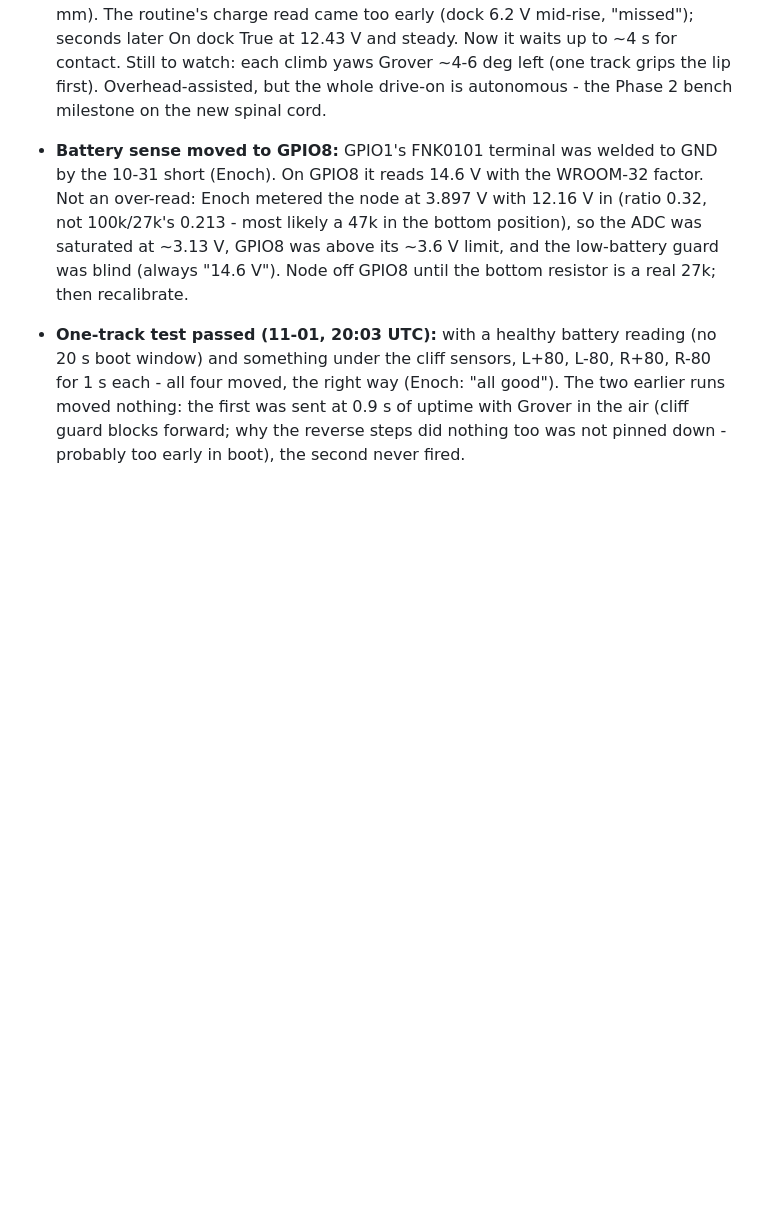
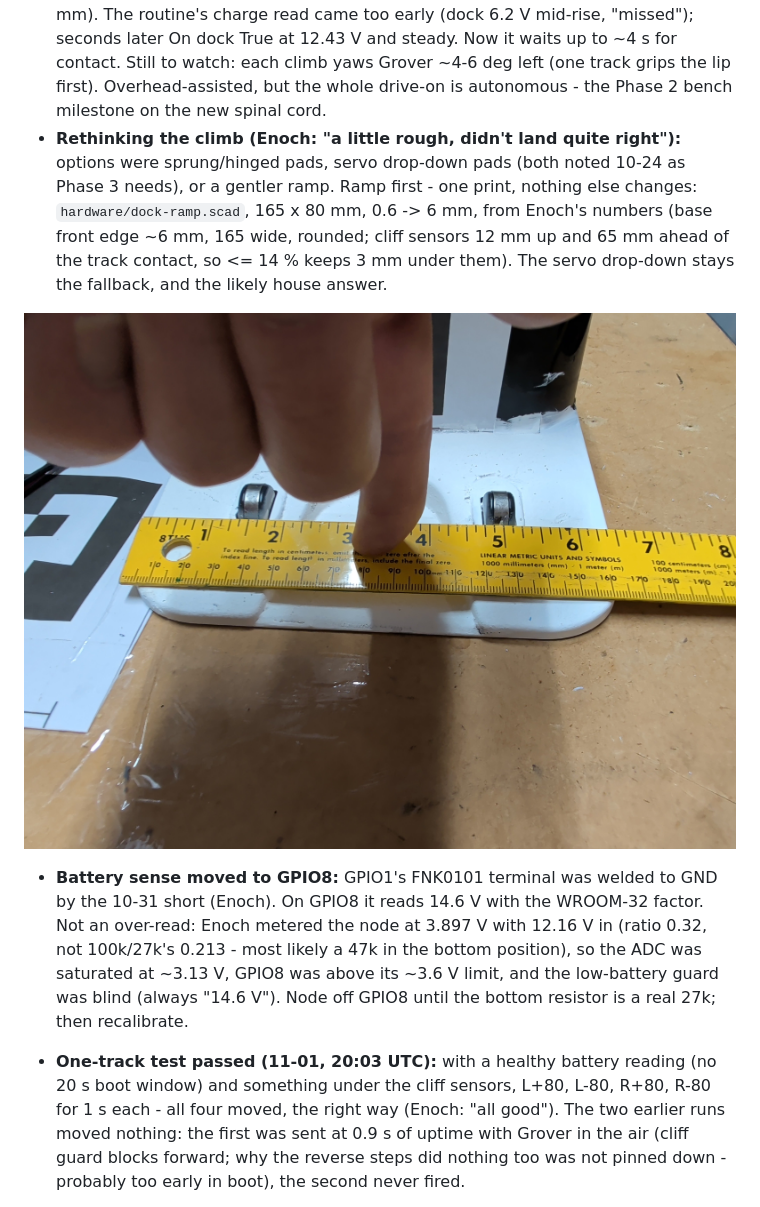
Before and after one commit to moellere/rover, a Markdown page: JOURNAL.md, the part around the change. Drawn GitHub-style; pictures changed too: images/47-dock-front-edge-ruler-2026-11-01.jpg (added); blank space fills up the shorter version.

```diff
--- a/JOURNAL.md
+++ b/JOURNAL.md
@@ -455,6 +455,16 @@ DRV8871 drivers arrived; he asked for Grover's parts in blue PETG from now on.*
   Still to watch: each climb yaws Grover ~4-6 deg left (one track grips
   the lip first). Overhead-assisted, but the whole drive-on is
   autonomous - the Phase 2 bench milestone on the new spinal cord.
+- **Rethinking the climb (Enoch: "a little rough, didn't land quite
+  right"):** options were sprung/hinged pads, servo drop-down pads (both
+  noted 10-24 as Phase 3 needs), or a gentler ramp. Ramp first - one
+  print, nothing else changes: `hardware/dock-ramp.scad`, 165 x 80 mm,
+  0.6 -> 6 mm, from Enoch's numbers (base front edge ~6 mm, 165 wide,
+  rounded; cliff sensors 12 mm up and 65 mm ahead of the track contact,
+  so <= 14 % keeps 3 mm under them). The servo drop-down stays the
+  fallback, and the likely house answer.
+
+![The dock's front edge, painted white, ruler along it](images/47-dock-front-edge-ruler-2026-11-01.jpg)
 - **Battery sense moved to GPIO8:** GPIO1's FNK0101 terminal was welded to
   GND by the 10-31 short (Enoch). On GPIO8 it reads 14.6 V with the
   WROOM-32 factor. Not an over-read: Enoch metered the node at 3.897 V
```
Also changed, not shown: hardware/README.md (+1 -0 lines), 2 other files.
